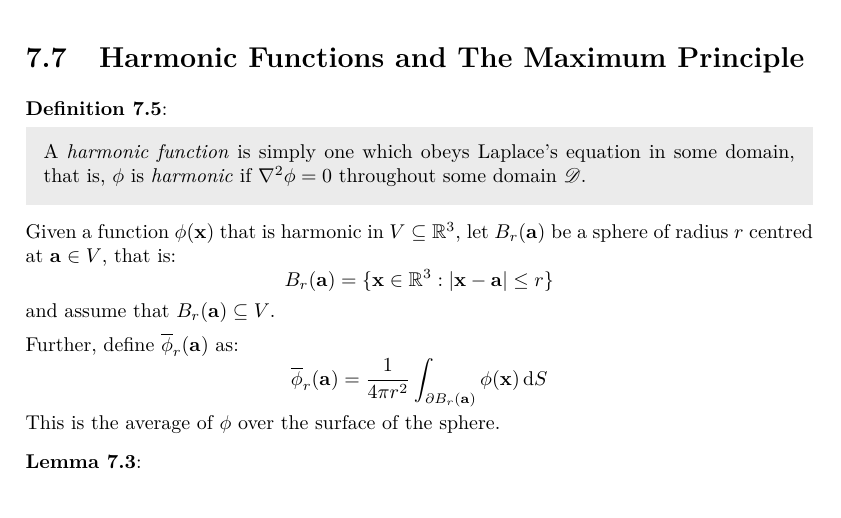
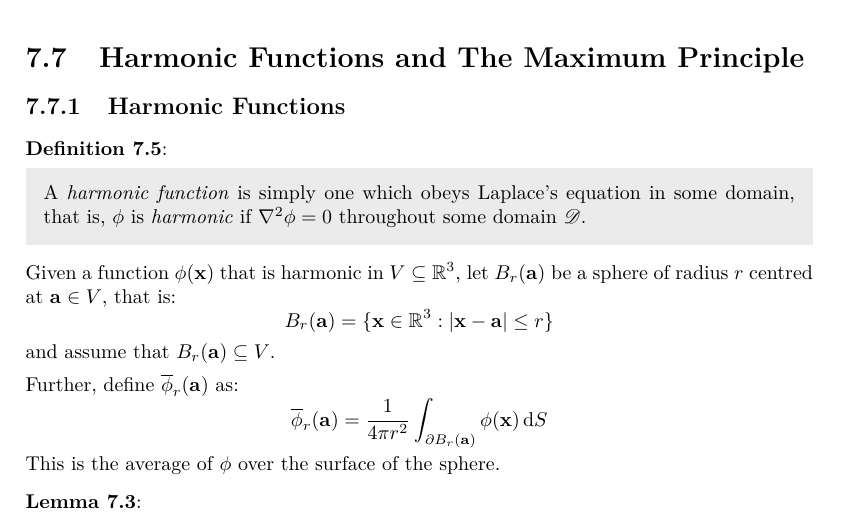
Before and after one commit to ras257/cam-notes, a LaTeX document (IA/lent/VectorCalculus/main.tex, which reads IA/lent/VectorCalculus/chapters/7-LaplacePoissonEquations.tex): part of page 85 of 86, cut so that both start at the same text. Compiled offline with pdfLaTeX.

Commit message:
Add subtitle to VC Ch.7

```diff
--- a/IA/lent/VectorCalculus/chapters/7-LaplacePoissonEquations.tex
+++ b/IA/lent/VectorCalculus/chapters/7-LaplacePoissonEquations.tex
@@ -526,6 +526,7 @@ By superposition, the total potential is given by the integral
   This informal derivation will be made rigorous in Part IA using Green's functions.
 \end{remark}
 \section{Harmonic Functions and The Maximum Principle}
+\subsection{Harmonic Functions}
 \begin{definition}
   A \textit{harmonic function} is simply one which obeys Laplace's equation in some domain, that is, $\phi$ is \textit{harmonic} if $\nabla^2 \phi = 0$ throughout some domain $\mathscr{D}$.
 \end{definition}
```
